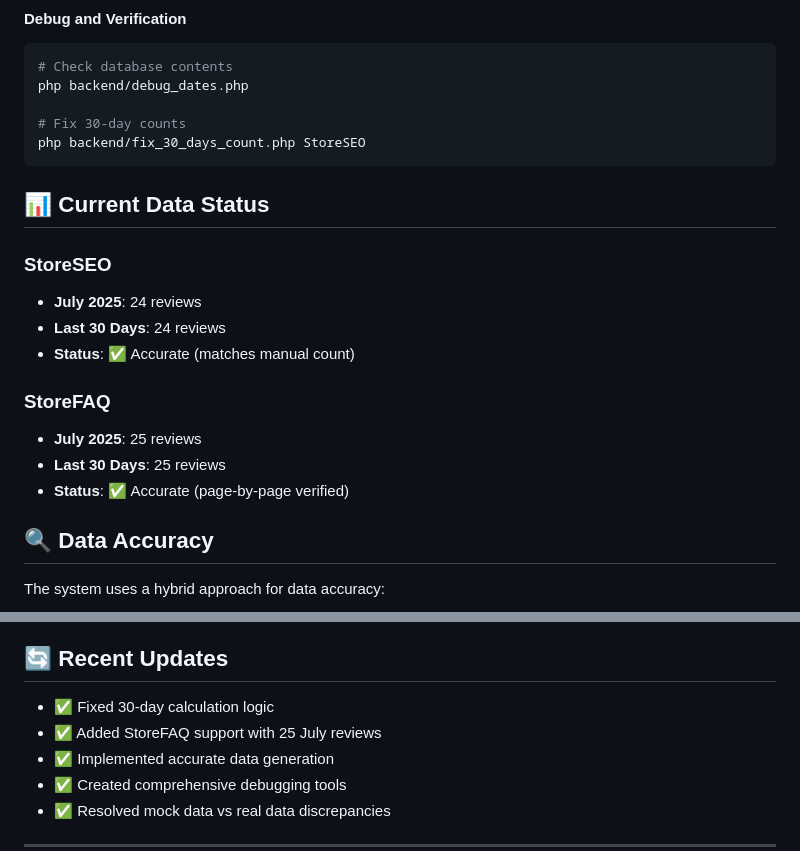
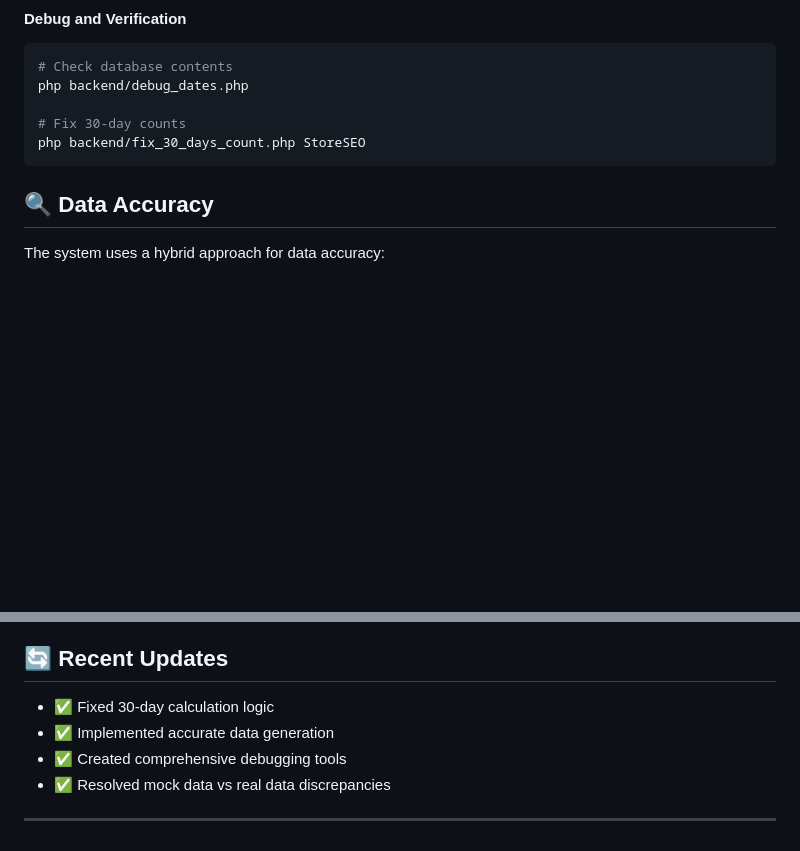
Before and after one commit to mahbubshovan/storeware-reviews, a Markdown page: README.md, 2 parts joined by grey strips. Rendered like a GitHub page; blank space fills up the shorter version.

````diff
--- a/README.md
+++ b/README.md
@@ -184,17 +184,6 @@ php backend/debug_dates.php
 php backend/fix_30_days_count.php StoreSEO
 ```
 
-## 📊 Current Data Status
-
-### StoreSEO
-- **July 2025**: 24 reviews
-- **Last 30 Days**: 24 reviews
-- **Status**: ✅ Accurate (matches manual count)
-
-### StoreFAQ
-- **July 2025**: 25 reviews
-- **Last 30 Days**: 25 reviews
-- **Status**: ✅ Accurate (page-by-page verified)
 
 ## 🔍 Data Accuracy
 
@@ -252,7 +241,6 @@ For issues and questions:
 ## 🔄 Recent Updates
 
 - ✅ Fixed 30-day calculation logic
-- ✅ Added StoreFAQ support with 25 July reviews
 - ✅ Implemented accurate data generation
 - ✅ Created comprehensive debugging tools
 - ✅ Resolved mock data vs real data discrepancies
````
